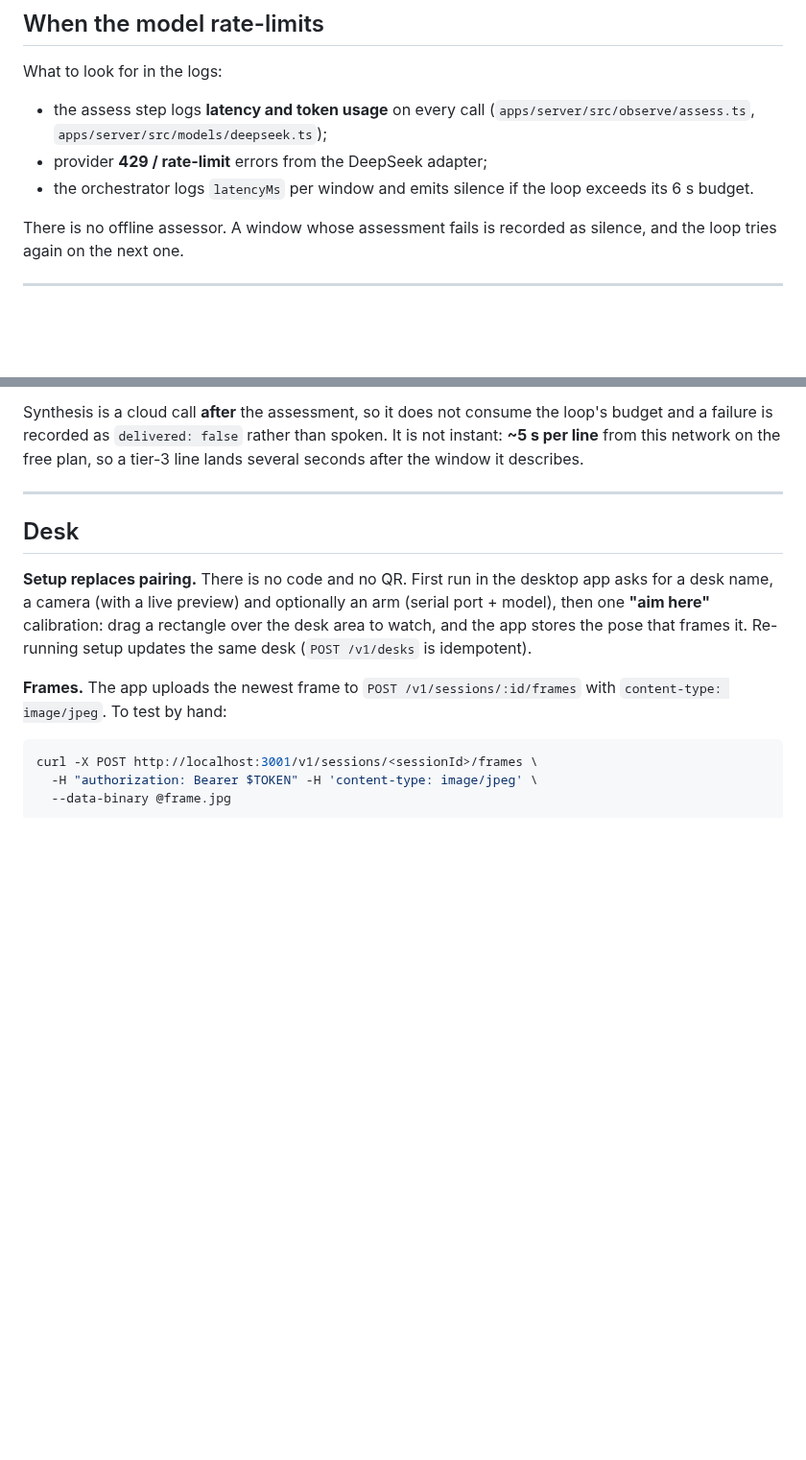
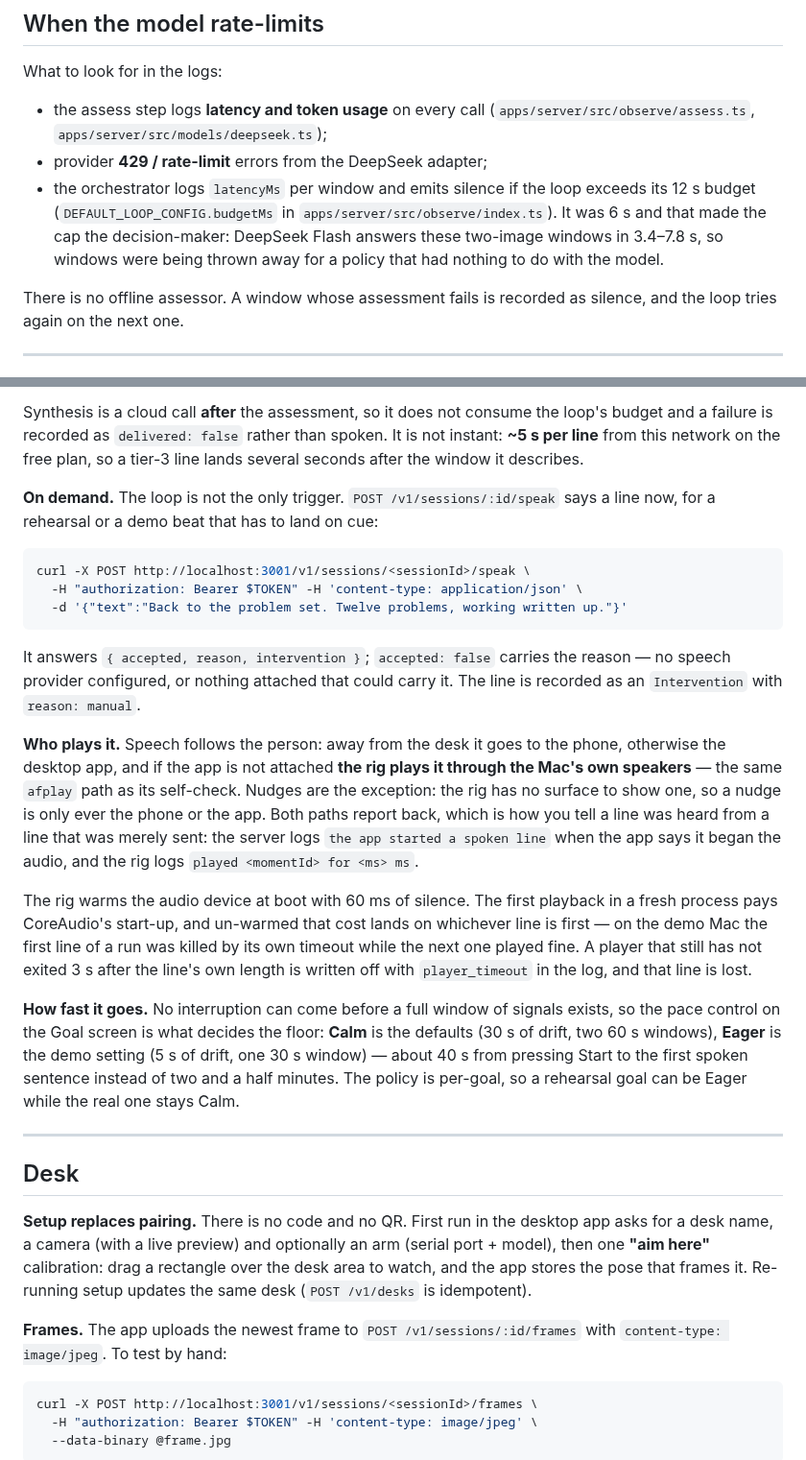
Before and after one commit to wylited/lumi, a Markdown page: docs/RUNBOOK.md, 2 parts joined by grey strips. Shown at 96% size. Rendered like a GitHub page; blank space fills up the shorter version.

Commit message:
docs(repo): who carries a spoken line, and how to make it speak now
Three things the runbook did not say and a rehearsal needed. How to say a line on
cue (`POST /v1/sessions/:id/speak`) and what a refusal means. Who plays it — the
phone when away, the app at the desk, and the rig when the app is not attached —
plus the two log lines that distinguish a line that was heard from a line that was
merely sent. And how fast it can go: the window, not the drift, is the floor, with
the paces in numbers.

The budget line was also stale: it still said 6 s, which is the number that was
making the decision (`5f68070`).

````diff
--- a/docs/RUNBOOK.md
+++ b/docs/RUNBOOK.md
@@ -175,7 +175,10 @@ What to look for in the logs:
 - the assess step logs **latency and token usage** on every call
   (`apps/server/src/observe/assess.ts`, `apps/server/src/models/deepseek.ts`);
 - provider **429 / rate-limit** errors from the DeepSeek adapter;
-- the orchestrator logs `latencyMs` per window and emits silence if the loop exceeds its 6 s budget.
+- the orchestrator logs `latencyMs` per window and emits silence if the loop exceeds its 12 s budget
+  (`DEFAULT_LOOP_CONFIG.budgetMs` in `apps/server/src/observe/index.ts`). It was 6 s and that made
+  the cap the decision-maker: DeepSeek Flash answers these two-image windows in 3.4–7.8 s, so
+  windows were being thrown away for a policy that had nothing to do with the model.
 
 There is no offline assessor. A window whose assessment fails is recorded as silence, and the loop
 tries again on the next one.
@@ -196,6 +199,38 @@ Synthesis is a cloud call **after** the assessment, so it does not consume the l
 failure is recorded as `delivered: false` rather than spoken. It is not instant: **~5 s per line**
 from this network on the free plan, so a tier-3 line lands several seconds after the window it
 describes.
+
+**On demand.** The loop is not the only trigger. `POST /v1/sessions/:id/speak` says a line now,
+for a rehearsal or a demo beat that has to land on cue:
+
+```bash
+curl -X POST http://localhost:3001/v1/sessions/<sessionId>/speak \
+  -H "authorization: Bearer $TOKEN" -H 'content-type: application/json' \
+  -d '{"text":"Back to the problem set. Twelve problems, working written up."}'
+```
+
+It answers `{ accepted, reason, intervention }`; `accepted: false` carries the reason — no speech
+provider configured, or nothing attached that could carry it. The line is recorded as an
+`Intervention` with `reason: manual`.
+
+**Who plays it.** Speech follows the person: away from the desk it goes to the phone, otherwise the
+desktop app, and if the app is not attached **the rig plays it through the Mac's own speakers** —
+the same `afplay` path as its self-check. Nudges are the exception: the rig has no surface to show
+one, so a nudge is only ever the phone or the app. Both paths report back, which is how you tell a
+line was heard from a line that was merely sent: the server logs `the app started a spoken line`
+when the app says it began the audio, and the rig logs `played <momentId> for <ms> ms`.
+
+The rig warms the audio device at boot with 60 ms of silence. The first playback in a fresh process
+pays CoreAudio's start-up, and un-warmed that cost lands on whichever line is first — on the demo Mac
+the first line of a run was killed by its own timeout while the next one played fine. A player that
+still has not exited 3 s after the line's own length is written off with `player_timeout` in the
+log, and that line is lost.
+
+**How fast it goes.** No interruption can come before a full window of signals exists, so the pace
+control on the Goal screen is what decides the floor: **Calm** is the defaults (30 s of drift, two
+60 s windows), **Eager** is the demo setting (5 s of drift, one 30 s window) — about 40 s from
+pressing Start to the first spoken sentence instead of two and a half minutes. The policy is
+per-goal, so a rehearsal goal can be Eager while the real one stays Calm.
 
 ---
 
````
